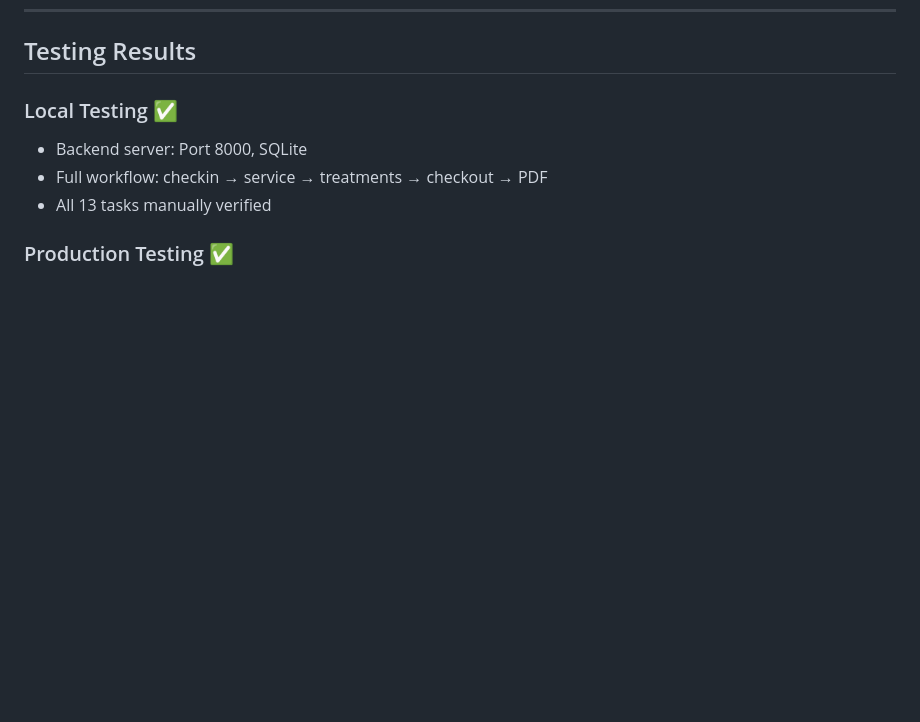
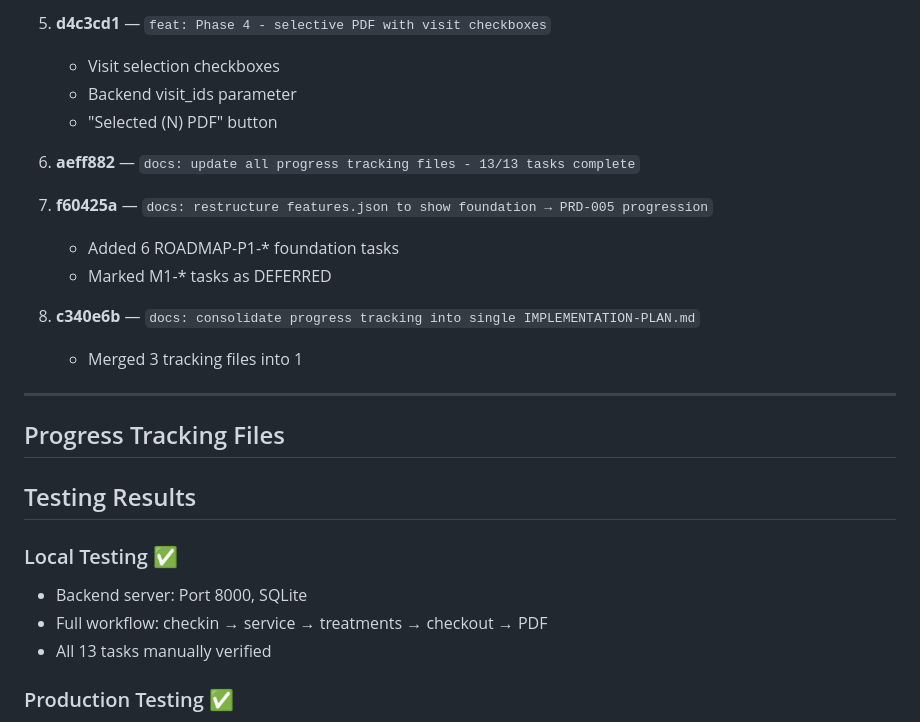
Before and after one commit to davidzeyuwang/ClinicOS, a Markdown page: COMPLETION-REPORT.md, the part around one of its changes. Rendered like a GitHub page; blank space fills up the shorter version.

```diff
--- a/COMPLETION-REPORT.md
+++ b/COMPLETION-REPORT.md
@@ -199,3 +270,20 @@
+5. **d4c3cd1** — `feat: Phase 4 - selective PDF with visit checkboxes`
+   - Visit selection checkboxes
+   - Backend visit_ids parameter
+   - "Selected (N) PDF" button
+
+6. **aeff882** — `docs: update all progress tracking files - 13/13 tasks complete`
+
+7. **f60425a** — `docs: restructure features.json to show foundation → PRD-005 progression`
+   - Added 6 ROADMAP-P1-* foundation tasks
+   - Marked M1-* tasks as DEFERRED
+
+8. **c340e6b** — `docs: consolidate progress tracking into single IMPLEMENTATION-PLAN.md`
+   - Merged 3 tracking files into 1
+
+---
+
+## Progress Tracking Files
 ## Testing Results
 
 ### Local Testing ✅
```
Also changed, not shown: other parts of COMPLETION-REPORT.md (+71 -0 lines), DEPLOYMENT-COMPLETE.md (deleted, +0 -237 lines), TEST-REPORT-PRD005.md (deleted, +0 -209 lines).
